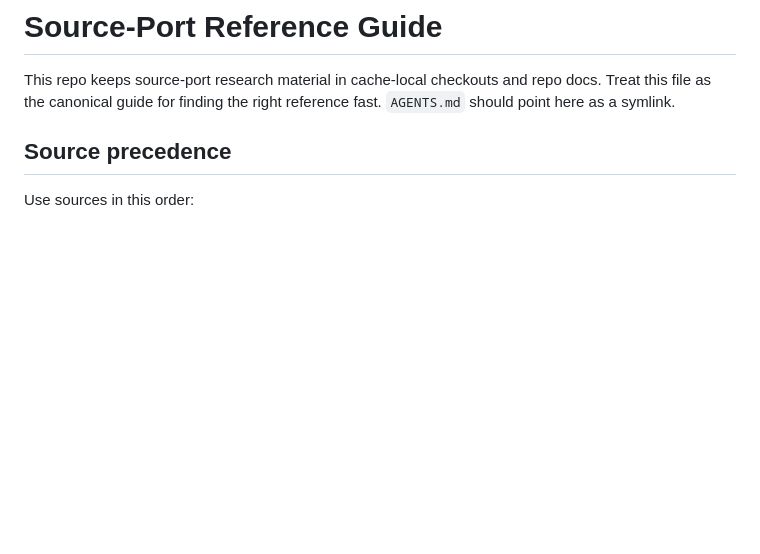
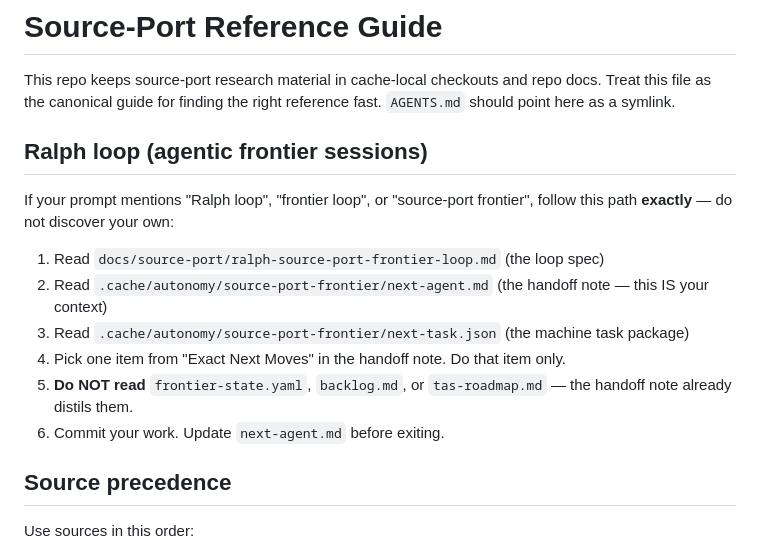
Before and after one commit to connorads/wildside, a Markdown page: CLAUDE.md, the part around the change. Rendered like a GitHub page; blank space fills up the shorter version.

```diff
--- a/CLAUDE.md
+++ b/CLAUDE.md
@@ -1,6 +1,17 @@
 # Source-Port Reference Guide
 
 This repo keeps source-port research material in cache-local checkouts and repo docs. Treat this file as the canonical guide for finding the right reference fast. `AGENTS.md` should point here as a symlink.
+
+## Ralph loop (agentic frontier sessions)
+
+If your prompt mentions "Ralph loop", "frontier loop", or "source-port frontier", follow this path **exactly** — do not discover your own:
+
+1. Read `docs/source-port/ralph-source-port-frontier-loop.md` (the loop spec)
+2. Read `.cache/autonomy/source-port-frontier/next-agent.md` (the handoff note — this IS your context)
+3. Read `.cache/autonomy/source-port-frontier/next-task.json` (the machine task package)
+4. Pick one item from "Exact Next Moves" in the handoff note. Do that item only.
+5. **Do NOT read** `frontier-state.yaml`, `backlog.md`, or `tas-roadmap.md` — the handoff note already distils them.
+6. Commit your work. Update `next-agent.md` before exiting.
 
 ## Source precedence
 
```
Also changed, not shown: docs/source-port/ralph-source-port-frontier-loop.md (+10 -13 lines).
